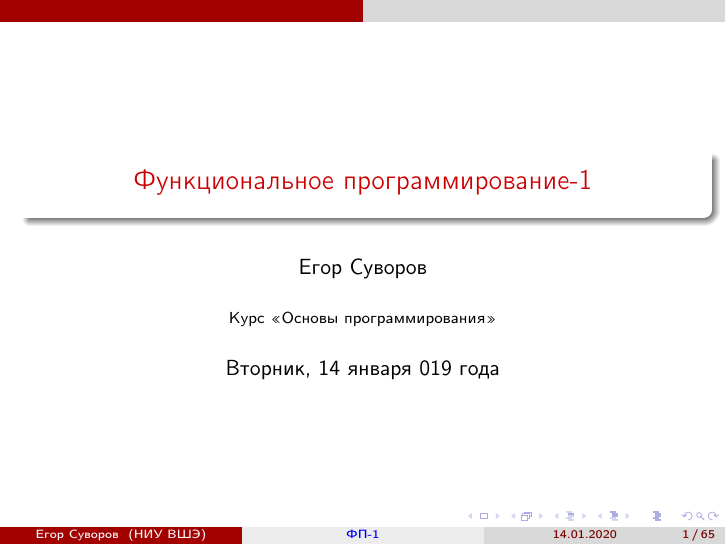
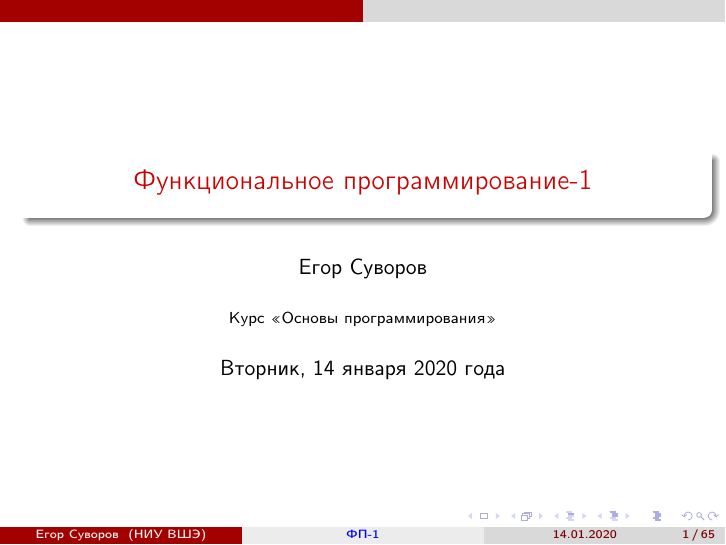
Before and after one commit to yeputons/hse-2019-pb, LaTeX slides (200114/200114.tex): page 1 of 114. Compiled offline with pdfLaTeX.

Commit message:
200114: fix date

```diff
--- a/200114/200114.tex
+++ b/200114/200114.tex
@@ -19,7 +19,7 @@
 \title[ФП-1]{Функциональное программирование-1}
 \author{Егор Суворов}
 \institute[НИУ ВШЭ]{Курс <<Основы программирования>>}
-\date[14.01.2020]{Вторник, 14 января 019 года}
+\date[14.01.2020]{Вторник, 14 января 2020 года}
 
 \setlength{\arrayrulewidth}{1pt}
 
```
